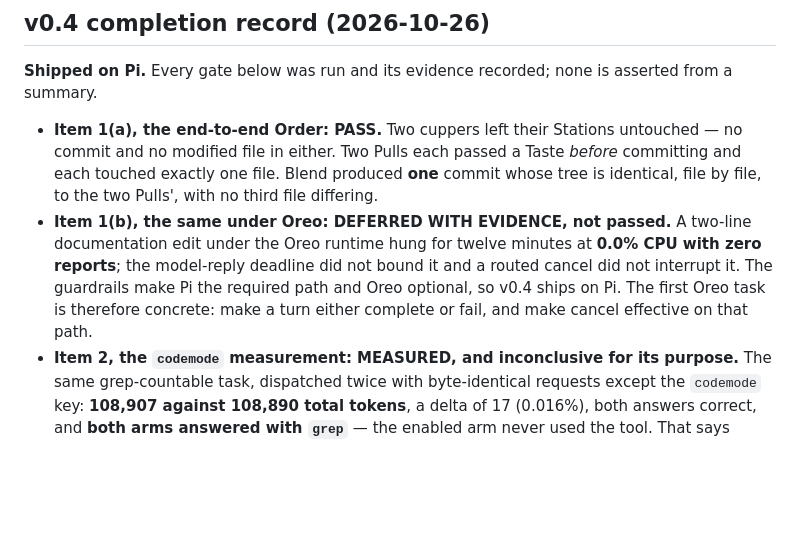
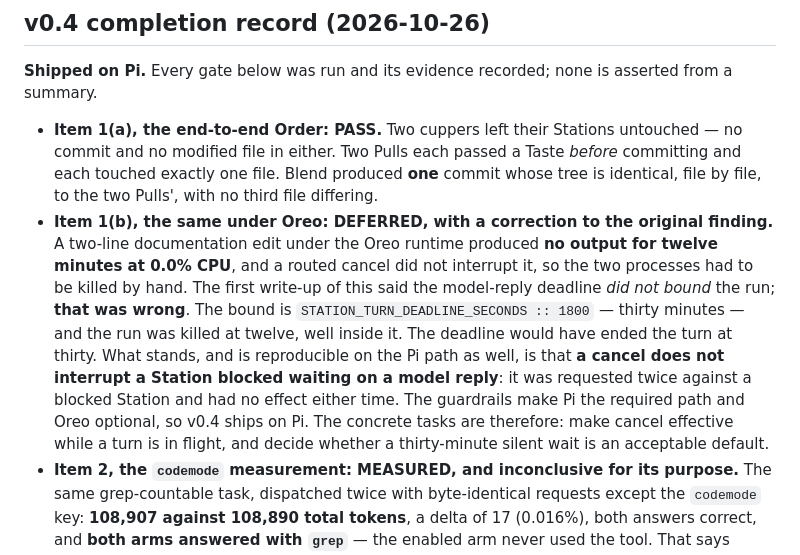
Before and after one commit to weima/coffee-shop, a Markdown page: PLAN.md, the part around the change. Drawn GitHub-style; blank space fills up the shorter version.

Commit message:
docs(plan): correct the v0.4 Oreo finding
The record said the model-reply deadline did not bound the Oreo run. That was wrong: the bound is 1800 seconds and the run was killed at 720, well inside it. What stands, and now reproduces on the Pi path too, is that a routed cancel does not interrupt a Station blocked waiting on a model reply.

```diff
--- a/PLAN.md
+++ b/PLAN.md
@@ -558,7 +558,7 @@ Each wave is chosen so that the Shots in it own disjoint files. A Pull that need
 **Shipped on Pi.** Every gate below was run and its evidence recorded; none is asserted from a summary.
 
 - **Item 1(a), the end-to-end Order: PASS.** Two cuppers left their Stations untouched — no commit and no modified file in either. Two Pulls each passed a Taste *before* committing and each touched exactly one file. Blend produced **one** commit whose tree is identical, file by file, to the two Pulls', with no third file differing.
-- **Item 1(b), the same under Oreo: DEFERRED WITH EVIDENCE, not passed.** A two-line documentation edit under the Oreo runtime hung for twelve minutes at **0.0% CPU with zero reports**; the model-reply deadline did not bound it and a routed cancel did not interrupt it. The guardrails make Pi the required path and Oreo optional, so v0.4 ships on Pi. The first Oreo task is therefore concrete: make a turn either complete or fail, and make cancel effective on that path.
+- **Item 1(b), the same under Oreo: DEFERRED, with a correction to the original finding.** A two-line documentation edit under the Oreo runtime produced **no output for twelve minutes at 0.0% CPU**, and a routed cancel did not interrupt it, so the two processes had to be killed by hand. The first write-up of this said the model-reply deadline *did not bound* the run; **that was wrong**. The bound is `STATION_TURN_DEADLINE_SECONDS :: 1800` — thirty minutes — and the run was killed at twelve, well inside it. The deadline would have ended the turn at thirty. What stands, and is reproducible on the Pi path as well, is that **a cancel does not interrupt a Station blocked waiting on a model reply**: it was requested twice against a blocked Station and had no effect either time. The guardrails make Pi the required path and Oreo optional, so v0.4 ships on Pi. The concrete tasks are therefore: make cancel effective while a turn is in flight, and decide whether a thirty-minute silent wait is an acceptable default.
 - **Item 2, the `codemode` measurement: MEASURED, and inconclusive for its purpose.** The same grep-countable task, dispatched twice with byte-identical requests except the `codemode` key: **108,907 against 108,890 total tokens**, a delta of 17 (0.016%), both answers correct, and **both arms answered with `grep`** — the enabled arm never used the tool. That says nothing about the expensive task class the feature targets. A decisive run needs a task where a script replaces many tool calls, plus a check that it was invoked.
 - **Item 5.8: PASS on its terms.** Seven trace files — the host plus six Stations — with `station start` at 63.6 ms over 6 spans among the top five (`dispatch request` 716 ms, `herdr call` 93.6 ms over 13 calls).
 - **Item 5.9: MEASURED.** Per-Shot Station and tree peaks: tree resident memory **460–520 MiB**, 42–70 descriptors, 2–5 children. CPU is `not measured` on macOS by design. The default concurrency of **5** therefore costs roughly **2.3–2.6 GiB**, which is the number the item asked to choose it from.
```
